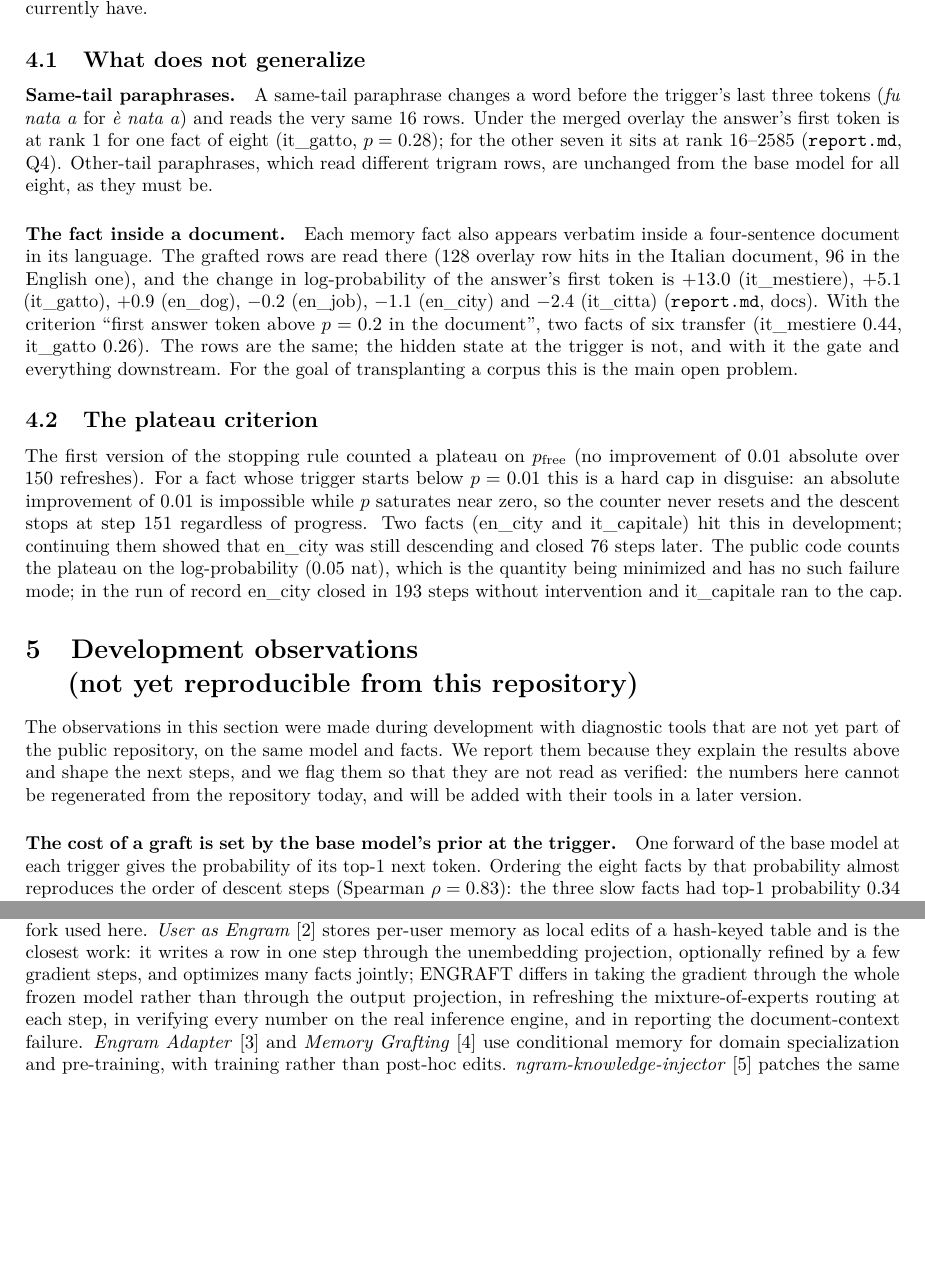
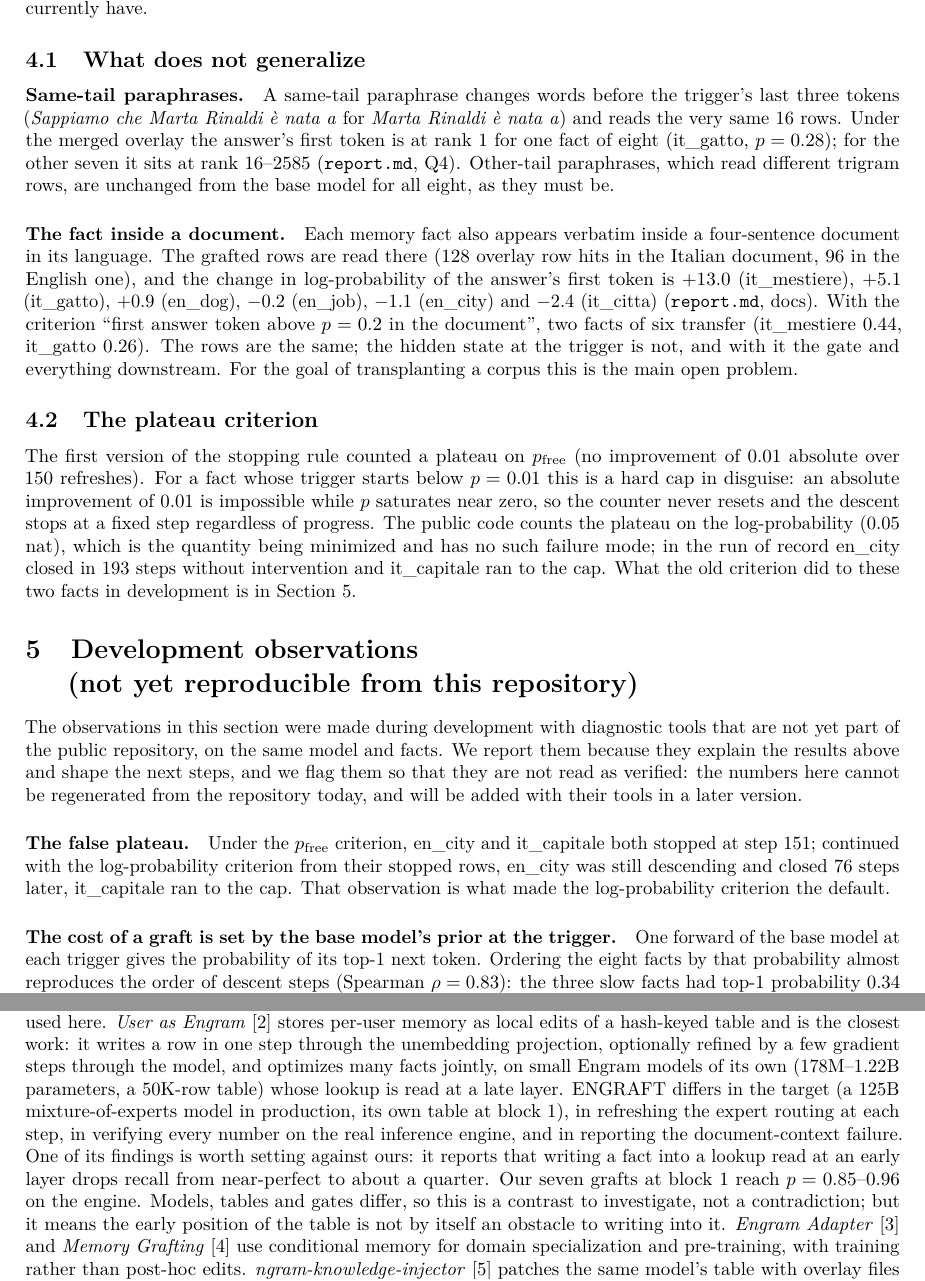
Before and after one commit to fulvian/engraft-ngram, a LaTeX paper (paper/engraft.tex): two parts of pages 4 and 5 of 6, joined at a grey line, cut so that both start at the same text, the shorter picture padded with empty space. Compiled offline with pdfLaTeX.

Commit message:
Paper and README: correction round after verification
Abstract scope by section reference (2-4 public, 5 development); the
same-tail paraphrase example is the real paraphrase, not a sister; the
false-plateau development numbers move to Section 5; User as Engram
characterized without the output-projection clause, single author, and its
early-layer finding set against our block-1 result as a contrast; the
model quantization stated as not recorded in results/.

Co-Authored-By: Claude Fable 5.1 <noreply@anthropic.com>
Claude-Session: https://claude.ai/code/session_01738jrqxfoLtKH5QQRZSLmB

```diff
--- a/paper/engraft.tex
+++ b/paper/engraft.tex
@@ -231,9 +232,9 @@ fact, \emph{liutaia}, starts at $-12.7$ (\texttt{report.md}, Q5,
 \subsection{What does not generalize}
 \label{sec:limits}
 
-\paragraph{Same-tail paraphrases.} A same-tail paraphrase changes a word before the
-trigger's last three tokens (\emph{fu nata a} for \emph{è nata a}) and reads the very same
-16 rows. Under the merged overlay the answer's first token is at rank~1 for one fact of
+\paragraph{Same-tail paraphrases.} A same-tail paraphrase changes words before the
+trigger's last three tokens (\emph{Sappiamo che Marta Rinaldi è nata a} for \emph{Marta
+Rinaldi è nata a}) and reads the very same 16 rows. Under the merged overlay the answer's first token is at rank~1 for one fact of
 eight (it\_gatto, $p=0.28$); for the other seven it sits at rank 16--2585
 (\texttt{report.md}, Q4). Other-tail paraphrases, which read different trigram rows, are
 unchanged from the base model for all eight, as they must be.
@@ -255,11 +256,11 @@ The first version of the stopping rule counted a plateau on $\pfree$ (no improve
 of $0.01$ absolute over 150 refreshes). For a fact whose trigger starts below
 $p=0.01$ this is a hard cap in disguise: an absolute improvement of $0.01$ is impossible
 while $p$ saturates near zero, so the counter never resets and the descent stops at
-step~151 regardless of progress. Two facts (en\_city and it\_capitale) hit this in
-development; continuing them showed that en\_city was still descending and closed 76
-steps later. The public code counts the plateau on the log-probability ($0.05$ nat),
-which is the quantity being minimized and has no such failure mode; in the run of record
-en\_city closed in 193 steps without intervention and it\_capitale ran to the cap.
+a fixed step regardless of progress. The public code counts the plateau on the
+log-probability ($0.05$ nat), which is the quantity being minimized and has no such
+failure mode; in the run of record en\_city closed in 193 steps without intervention
+and it\_capitale ran to the cap. What the old criterion did to these two facts in
+development is in Section~\ref{sec:dev}.
 
 \section{Development observations\\ (not yet reproducible from this repository)}
 \label{sec:dev}
@@ -269,6 +270,11 @@ are not yet part of the public repository, on the same model and facts. We repor
 because they explain the results above and shape the next steps, and we flag them so that
 they are not read as verified: the numbers here cannot be regenerated from the repository
 today, and will be added with their tools in a later version.
+
+\paragraph{The false plateau.} Under the $\pfree$ criterion, en\_city and it\_capitale
+both stopped at step~151; continued with the log-probability criterion from their
+stopped rows, en\_city was still descending and closed 76 steps later, it\_capitale ran
+to the cap. That observation is what made the log-probability criterion the default.
 
 \paragraph{The cost of a graft is set by the base model's prior at the trigger.} One
 forward of the base model at each trigger gives the probability of its top-1 next token.
@@ -311,11 +317,17 @@ edits, and released models built on it. Qwen3.8-Flash-Next carries the same desi
 llama.cpp support \cite{pr27742} is the base of the engine fork used here. \emph{User as
 Engram} \cite{userengram} stores per-user memory as local edits of a hash-keyed table and
 is the closest work: it writes a row in one step through the unembedding projection,
-optionally refined by a few gradient steps, and optimizes many facts jointly; ENGRAFT
-differs in taking the gradient through the whole frozen model rather than through the
-output projection, in refreshing the mixture-of-experts routing at each step, in
-verifying every number on the real inference engine, and in reporting the
-document-context failure. \emph{Engram Adapter} \cite{engramadapter}
+optionally refined by a few gradient steps through the model, and optimizes many facts
+jointly, on small Engram models of its own (178M--1.22B parameters, a 50K-row table)
+whose lookup is read at a late layer. ENGRAFT differs in the target (a 125B
+mixture-of-experts model in production, its own table at block~1), in refreshing the
+expert routing at each step, in verifying every number on the real inference engine,
+and in reporting the document-context failure. One of its findings is worth setting
+against ours: it reports that writing a fact into a lookup read at an early layer drops
+recall from near-perfect to about a quarter. Our seven grafts at block~1 reach
+$p = 0.85$--$0.96$ on the engine. Models, tables and gates differ, so this is a contrast
+to investigate, not a contradiction; but it means the early position of the table is not
+by itself an obstacle to writing into it. \emph{Engram Adapter} \cite{engramadapter}
 and \emph{Memory Grafting} \cite{memorygrafting} use conditional memory for domain
 specialization and pre-training, with training rather than post-hoc edits.
 \emph{ngram-knowledge-injector} \cite{nki} patches the same model's table with overlay
```
Also changed, not shown: README.md, paper/engraft.pdf, paper/engraft.tex (11 more changed lines).
